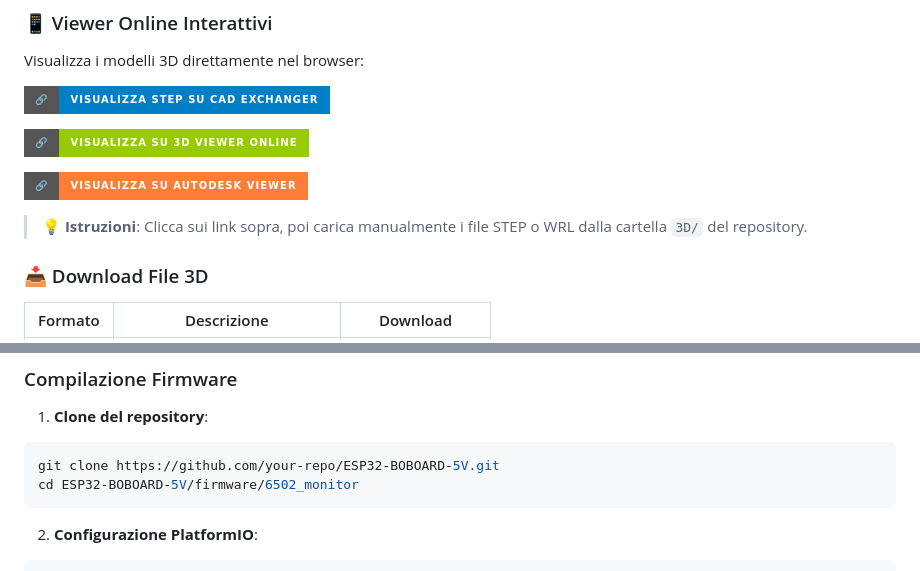
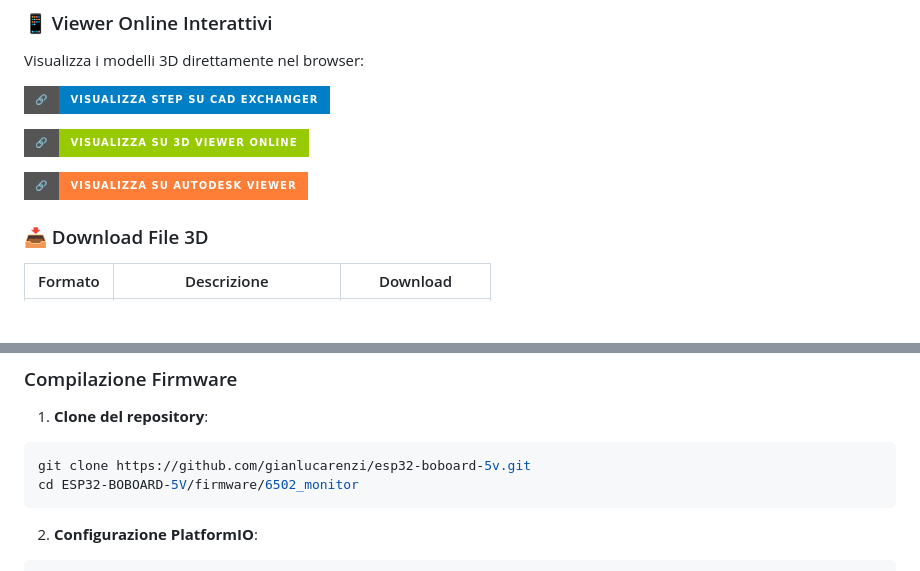
Before and after one commit to gianlucarenzi/ESP32-BOBOARD-5V, a Markdown page: README.md, 2 parts joined by grey strips. Rendered like a GitHub page; badges without logos; blank space fills up the shorter version.

````diff
--- a/README.md
+++ b/README.md
@@ -114,7 +114,7 @@ Visualizza i modelli 3D direttamente nel browser:
 
 [![🔗 Visualizza su Autodesk Viewer](https://img.shields.io/badge/🔗-Visualizza%20su%20Autodesk%20Viewer-orange?style=for-the-badge)](https://viewer.autodesk.com/)
 
-> **💡 Istruzioni**: Clicca sui link sopra, poi carica manualmente i file STEP o WRL dalla cartella `3D/` del repository.
+
 
 ### 📥 Download File 3D
 
@@ -270,7 +270,7 @@ static inline uint16_t read_address_bus(void) {
 
 1. **Clone del repository**:
 ```bash
-git clone https://github.com/your-repo/ESP32-BOBOARD-5V.git
+git clone https://github.com/gianlucarenzi/esp32-boboard-5v.git
 cd ESP32-BOBOARD-5V/firmware/6502_monitor
 ```
 
````
Also changed, not shown: other parts of README.md (+2 -2 lines), README_EN.md (+4 -4 lines).
